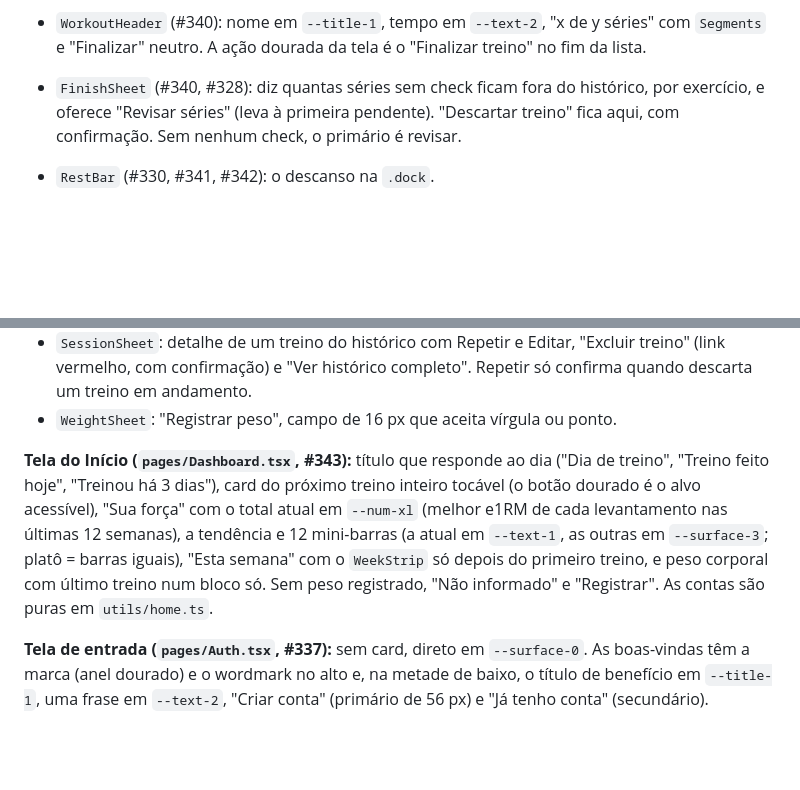
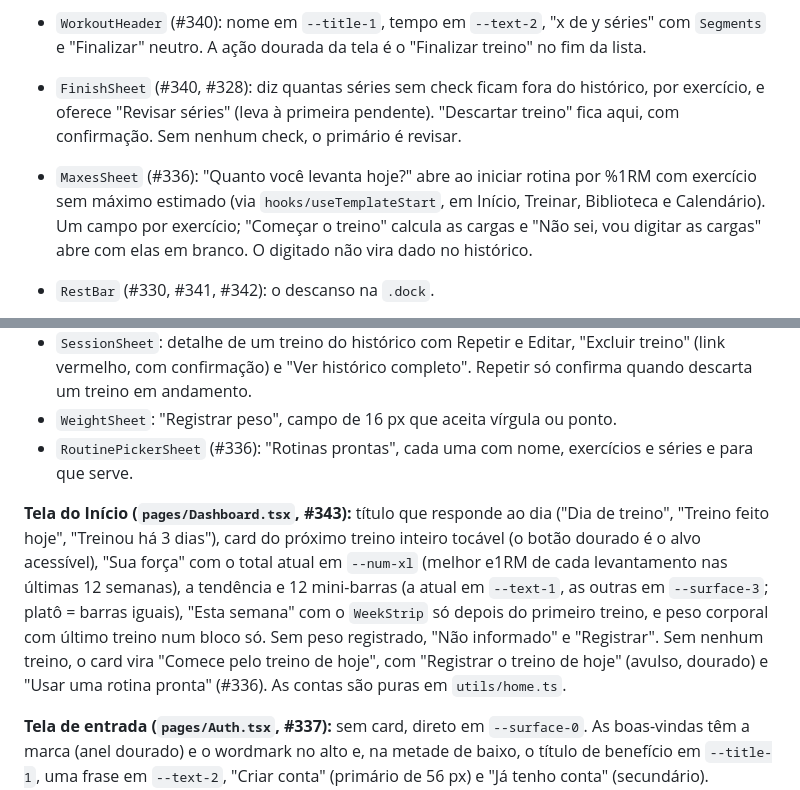
Before and after one commit to LeoCunhaLabz/powerlifting-app, a Markdown page: apps/web/DESIGN.md, 2 parts joined by grey strips. Rendered like a GitHub page; blank space fills up the shorter version.

Commit message:
docs(web): MaxesSheet, RoutinePickerSheet e o card do primeiro treino no DESIGN.md (#336)
Co-Authored-By: Claude Opus 5.5 <noreply@anthropic.com>

```diff
--- a/apps/web/DESIGN.md
+++ b/apps/web/DESIGN.md
@@ -225,6 +225,7 @@ Implementados em `apps/web/src/ui/` (importe de `../ui`; funções puras do pró
 - `SetTypeSheet` (#340): tocar no número da série abre "Tipo da série", com Normal, Aquecimento e Drop set num `SegmentedControl`. Escolher aplica e fecha. "Remover esta série" pede confirmação se a série tem check e fica desabilitado quando é a única. Não há legenda fixa nem "remover a última".
 - `WorkoutHeader` (#340): nome em `--title-1`, tempo em `--text-2`, "x de y séries" com `Segments` e "Finalizar" neutro. A ação dourada da tela é o "Finalizar treino" no fim da lista.
 - `FinishSheet` (#340, #328): diz quantas séries sem check ficam fora do histórico, por exercício, e oferece "Revisar séries" (leva à primeira pendente). "Descartar treino" fica aqui, com confirmação. Sem nenhum check, o primário é revisar.
+- `MaxesSheet` (#336): "Quanto você levanta hoje?" abre ao iniciar rotina por %1RM com exercício sem máximo estimado (via `hooks/useTemplateStart`, em Início, Treinar, Biblioteca e Calendário). Um campo por exercício; "Começar o treino" calcula as cargas e "Não sei, vou digitar as cargas" abre com elas em branco. O digitado não vira dado no histórico.
 - `RestBar` (#330, #341, #342): o descanso na `.dock`.
   - **Compacta:** tempo em `--num-md`, `Segments` em contagem regressiva (o restante em dourado), "+30 s" e "Pular". Tocar no tempo abre.
   - **Aberta:** painel por cima do conteúdo, sem cobrir a navegação, com tempo em `--num-lg`, "Próxima série", "Agachamento, descanso de 3:00" e "−30 s / +30 s / Pular descanso" (o pular é o primário da folha). Os ajustes mexem só no descanso atual.
@@ -236,8 +237,9 @@ Implementados em `apps/web/src/ui/` (importe de `../ui`; funções puras do pró
 - `WeekStrip`: os sete dias (S T Q Q S S D) em células de 40 px; treinado em `--text-1`, hoje em dourado (vence o treinado), o resto em `--surface-2`. Cada dia tem `aria-label` ("Quinta, hoje, treinou").
 - `SessionSheet`: detalhe de um treino do histórico com Repetir e Editar, "Excluir treino" (link vermelho, com confirmação) e "Ver histórico completo". Repetir só confirma quando descarta um treino em andamento.
 - `WeightSheet`: "Registrar peso", campo de 16 px que aceita vírgula ou ponto.
+- `RoutinePickerSheet` (#336): "Rotinas prontas", cada uma com nome, exercícios e séries e para que serve.
 
-**Tela do Início (`pages/Dashboard.tsx`, #343):** título que responde ao dia ("Dia de treino", "Treino feito hoje", "Treinou há 3 dias"), card do próximo treino inteiro tocável (o botão dourado é o alvo acessível), "Sua força" com o total atual em `--num-xl` (melhor e1RM de cada levantamento nas últimas 12 semanas), a tendência e 12 mini-barras (a atual em `--text-1`, as outras em `--surface-3`; platô = barras iguais), "Esta semana" com o `WeekStrip` só depois do primeiro treino, e peso corporal com último treino num bloco só. Sem peso registrado, "Não informado" e "Registrar". As contas são puras em `utils/home.ts`.
+**Tela do Início (`pages/Dashboard.tsx`, #343):** título que responde ao dia ("Dia de treino", "Treino feito hoje", "Treinou há 3 dias"), card do próximo treino inteiro tocável (o botão dourado é o alvo acessível), "Sua força" com o total atual em `--num-xl` (melhor e1RM de cada levantamento nas últimas 12 semanas), a tendência e 12 mini-barras (a atual em `--text-1`, as outras em `--surface-3`; platô = barras iguais), "Esta semana" com o `WeekStrip` só depois do primeiro treino, e peso corporal com último treino num bloco só. Sem peso registrado, "Não informado" e "Registrar". Sem nenhum treino, o card vira "Comece pelo treino de hoje", com "Registrar o treino de hoje" (avulso, dourado) e "Usar uma rotina pronta" (#336). As contas são puras em `utils/home.ts`.
 
 **Tela de entrada (`pages/Auth.tsx`, #337):** sem card, direto em `--surface-0`. As boas-vindas têm a marca (anel dourado) e o wordmark no alto e, na metade de baixo, o título de benefício em `--title-1`, uma frase em `--text-2`, "Criar conta" (primário de 56 px) e "Já tenho conta" (secundário). Cadastro, login, recuperar e redefinir senha: voltar no alto, título, uma frase de benefício, Google antes do e-mail ("ou com e-mail") e o envio dourado. Quem vem da calculadora da landing, de /registro ou do link de redefinir senha cai direto no formulário certo.
 
```
